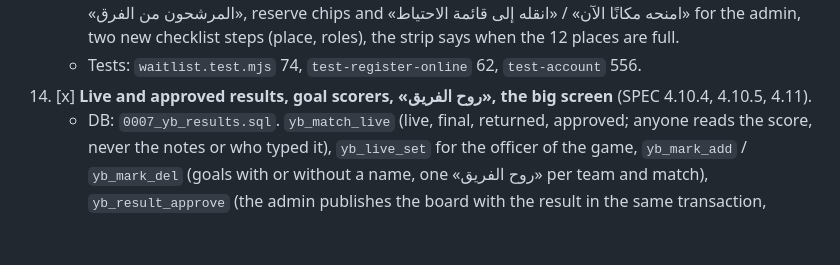
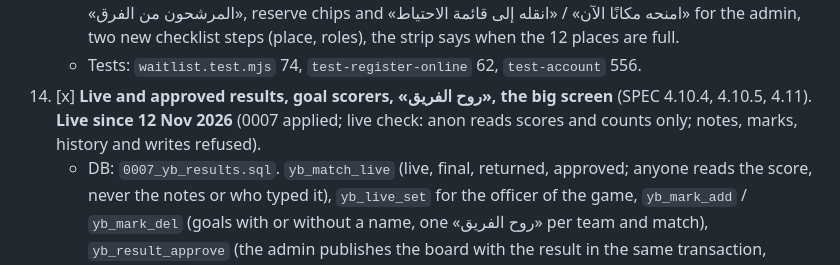
Before and after one commit to medo8888888/-, a Markdown page: PROGRESS.md, the part around the change. Drawn GitHub-style; blank space fills up the shorter version.

Commit message:
Record 0007 as live
Co-Authored-By: Claude Opus 5.5 <noreply@anthropic.com>
Claude-Session: https://claude.ai/code/session_01GHLXnUkj3owYrcgUG36Df9

```diff
--- a/PROGRESS.md
+++ b/PROGRESS.md
@@ -40,7 +40,7 @@ offline with PGlite, then goes live in one apply (slice 20).
     - DB: `0006_yb_waitlist_roles.sql`. The first 12 teams sent for review take places; later ones join the reserve list in the order they arrive; a team keeps its place while it edits; a rejected or deleted team frees its place and the first reserve team moves up by itself (inbox `team_seated`); the admin can move teams by hand (`yb_set_waitlist`). Roles on members (main reciter, reserve, chess player, coordinator): filled from the online form, set by the leader while the team is editable (`yb_set_roles`), lists for the hifz / fahm and chess officers (`yb_role_list`). Never public.
     - UI: role badges on the member cards, the leader's «المرشحون والأدوار» card, the officers' «المرشحون من الفرق», reserve chips and «امنحه مكانًا الآن» / «انقله إلى قائمة الاحتياط» for the admin, two new checklist steps (place, roles), the strip says when the 12 places are full.
     - Tests: `waitlist.test.mjs` 74, `test-register-online` 62, `test-account` 556.
-14. [x] **Live and approved results, goal scorers, «روح الفريق», the big screen** (SPEC 4.10.4, 4.10.5, 4.11).
+14. [x] **Live and approved results, goal scorers, «روح الفريق», the big screen** (SPEC 4.10.4, 4.10.5, 4.11). **Live since 12 Nov 2026** (0007 applied; live check: anon reads scores and counts only; notes, marks, history and writes refused).
     - DB: `0007_yb_results.sql`. `yb_match_live` (live, final, returned, approved; anyone reads the score, never the notes or who typed it), `yb_live_set` for the officer of the game, `yb_mark_add` / `yb_mark_del` (goals with or without a name, one «روح الفريق» per team and match), `yb_result_approve` (the admin publishes the board with the result in the same transaction, conflict-safe), `yb_result_return` (with a note, back to the officer), `yb_result_history` (every write, and a trigger logs every change of a result made on the board after approval), `yb_match_counts` (public counts, no names), `yb_my_marks` (names for the team's own people only). Only approved results reach the board, so only they feed the standings.
     - UI: the officer's results desk (start the match with a public clock, +/− score and cards, «هدف» with the scorer, «روح الفريق», finish and send), the admin's «النتائج» tab with the approval queue (approve and publish, or return with a note), chess winners through the same queue, live chips on the board («جارية الآن · الدقيقة 23», «بانتظار الاعتماد»), «الآن في الملعب» on the overview, «هدّافو فريقنا» for leaders, the big screen `tournament.html?screen=1` (live scores, rotating group tables, next matches, clock, wake lock). The board's «فريقي» already shows the next opponent only once the stage results are approved.
     - Tests: `results.test.mjs` 89, `tournament-ui` 255, `account` 572.
```
